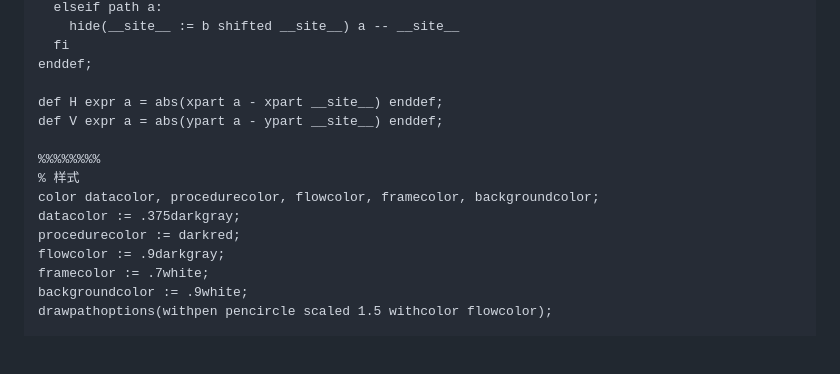
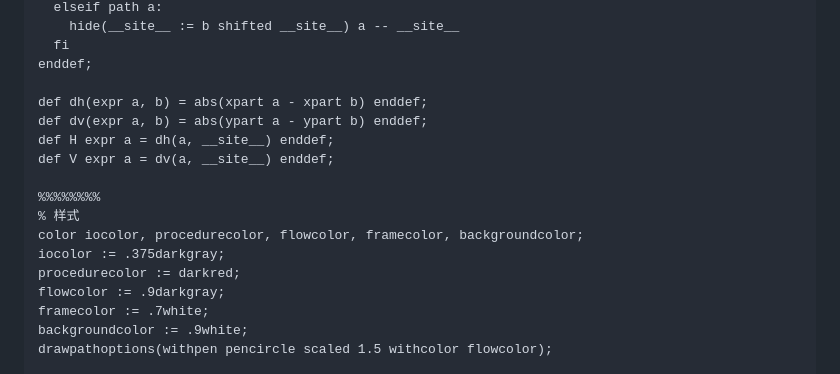
Before and after one commit to liyanrui/liyanrui.github.io, a Markdown page: posts/flow-charts.md, the part around the change printed below. GitHub-like rendering; blank space fills up the shorter version.

```diff
--- a/posts/flow-charts.md
+++ b/posts/flow-charts.md
@@ -207,13 +210,15 @@ tertiarydef a && b =
   fi
 enddef;
 
-def H expr a = abs(xpart a - xpart __site__) enddef;
-def V expr a = abs(ypart a - ypart __site__) enddef;
+def dh(expr a, b) = abs(xpart a - xpart b) enddef;
+def dv(expr a, b) = abs(ypart a - ypart b) enddef;
+def H expr a = dh(a, __site__) enddef;
+def V expr a = dv(a, __site__) enddef;
 
 %%%%%%%%
 % 样式
-color datacolor, procedurecolor, flowcolor, framecolor, backgroundcolor;
-datacolor := .375darkgray;
+color iocolor, procedurecolor, flowcolor, framecolor, backgroundcolor;
+iocolor := .375darkgray;
 procedurecolor := darkred;
 flowcolor := .9darkgray;
 framecolor := .7white;
```
Also changed, not shown: other parts of posts/flow-charts.md (+34 -31 lines), images/flow-charts/demo.png.
